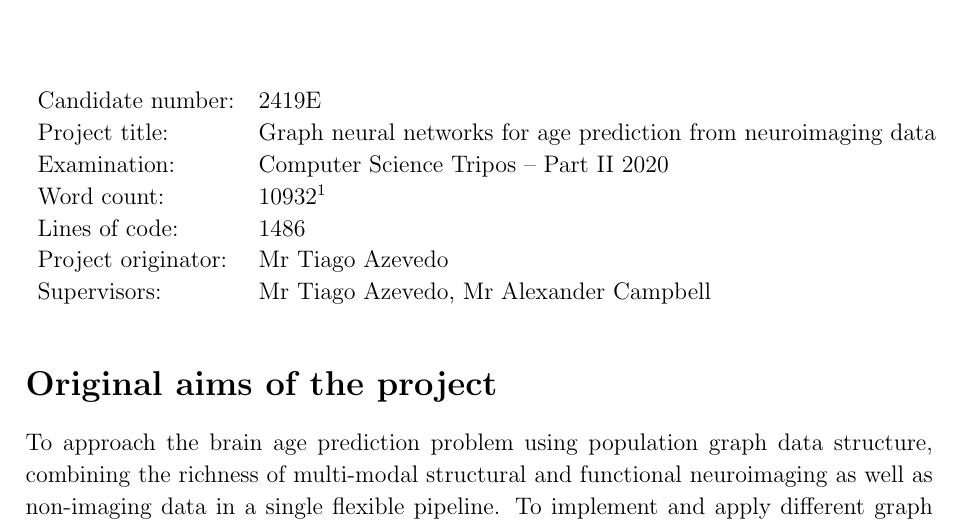
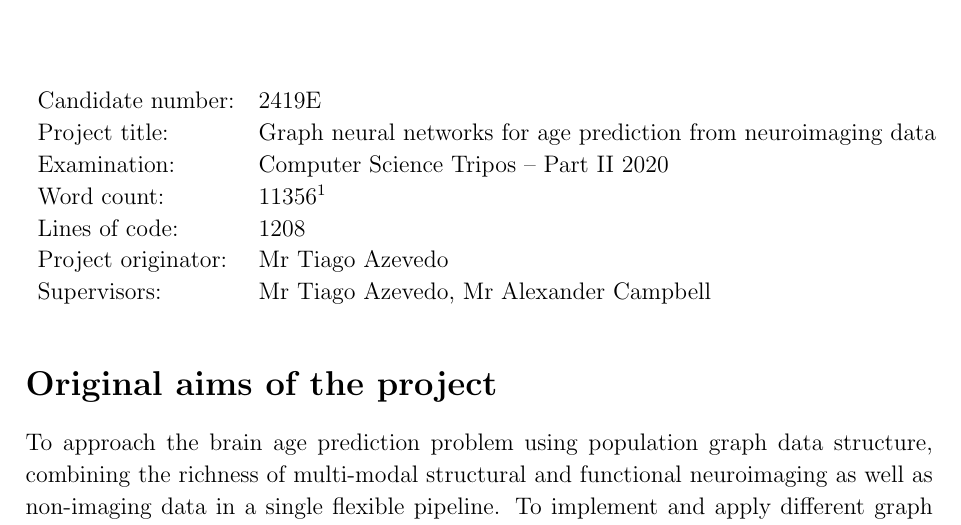
Before and after one commit to kamilest/cst-ii-dissertation, a LaTeX thesis (dissertation/ks830.tex, which reads dissertation/chapters/proforma.tex): part of page 3 of 57, cut so that both start at the same text. Compiled offline with pdfLaTeX.

Commit message:
Update line/word count

```diff
--- a/dissertation/chapters/proforma.tex
+++ b/dissertation/chapters/proforma.tex
@@ -43,10 +43,10 @@ Hi
 Candidate number:   & 2419E                  \\
 Project title:      & Graph neural networks for age prediction from neuroimaging data \\
 Examination:        & Computer Science Tripos -- Part II 2020 \\
-Word count:         & 10932\footnotemark[1] \\
+Word count:         & 11356\footnotemark[1] \\
 % git ls-files | grep "\.py$" | xargs wc -l
 % cloc $(git ls-files)
-Lines of code:      & 1486  \\
+Lines of code:      & 1208  \\
 Project originator: & Mr Tiago Azevedo                        \\
 Supervisors:        & Mr Tiago Azevedo, Mr Alexander Campbell \\
 \end{tabular}
```
